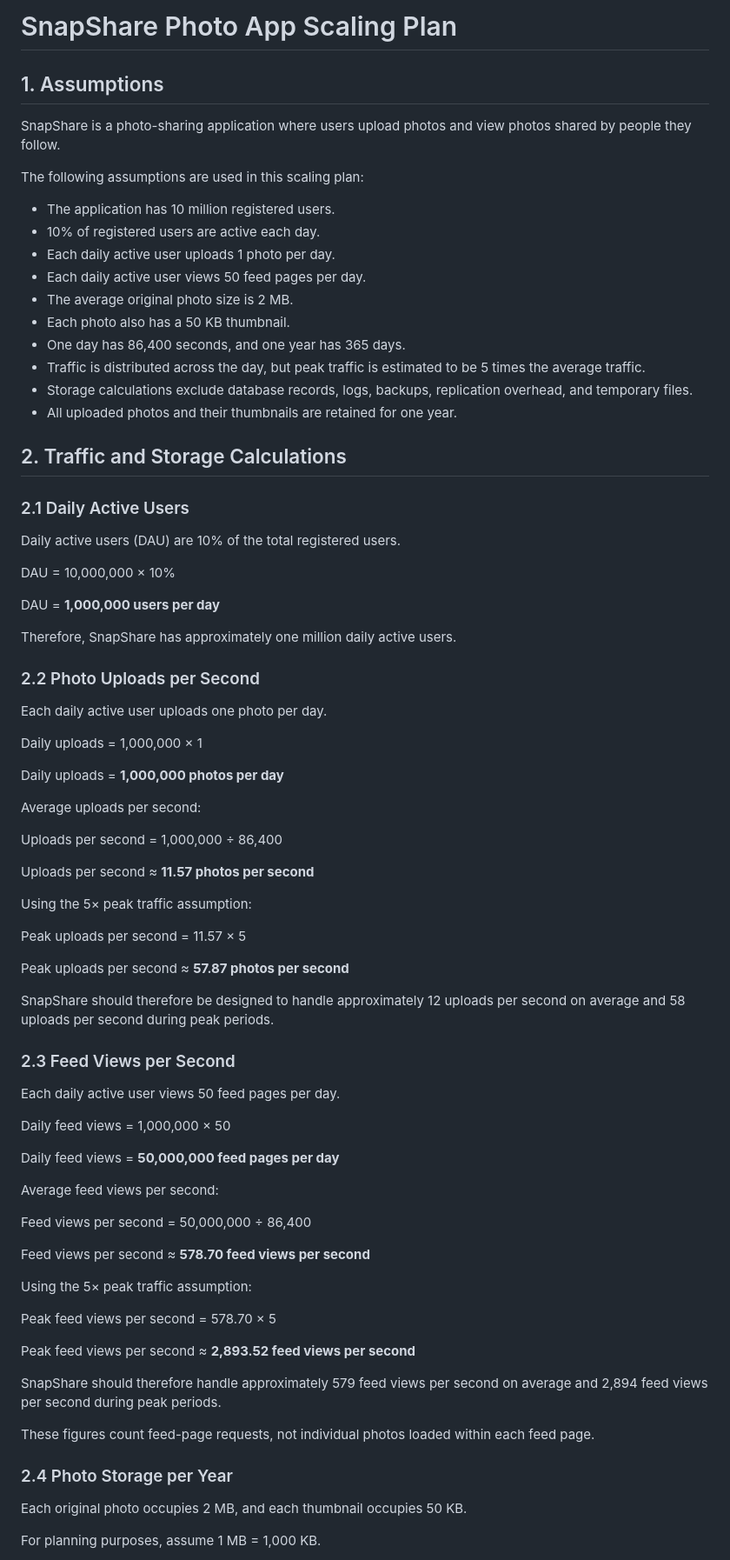
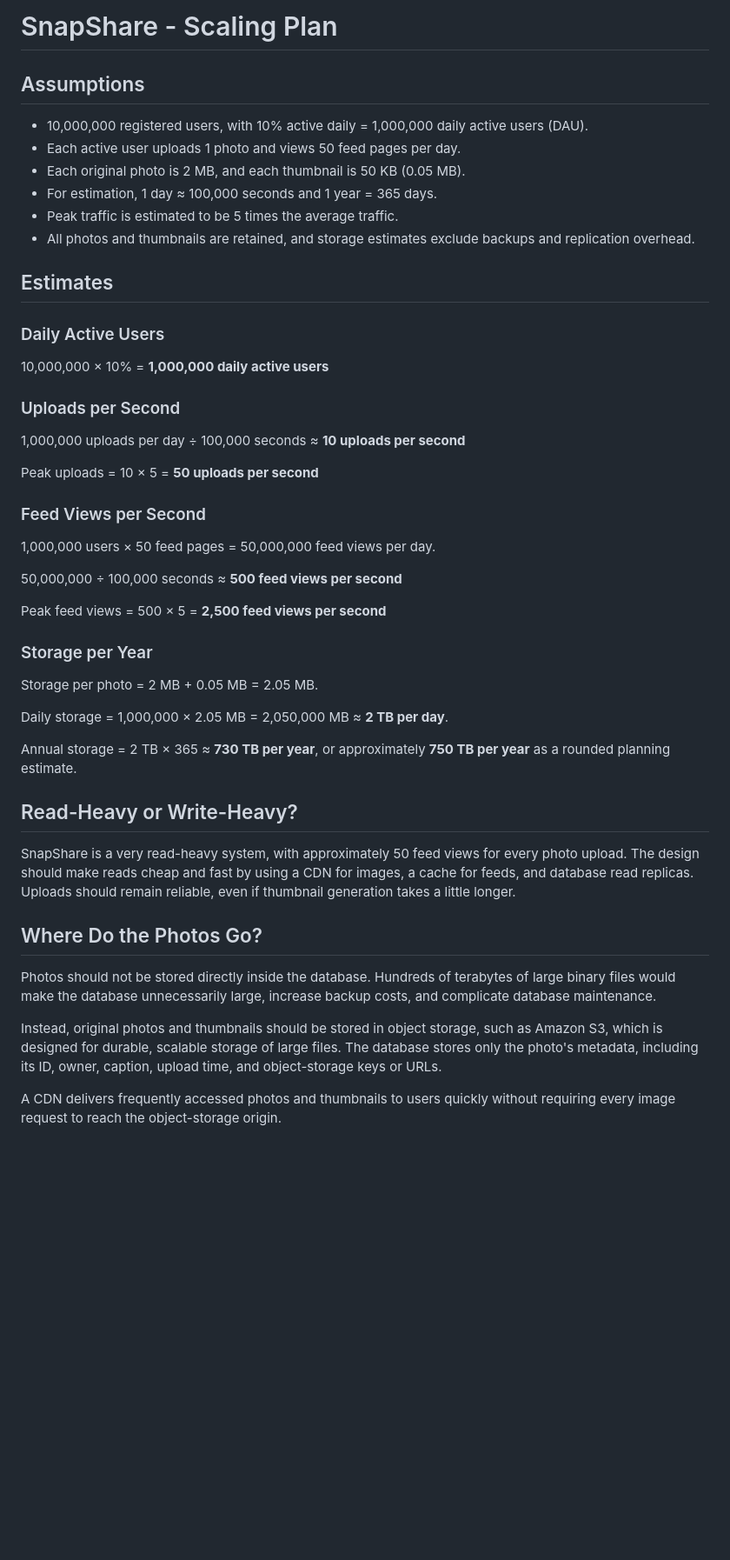
Before and after one commit to J3B3T/web-foundations-days, a Markdown page: day7/photo-app-scaling.md, the part around one of its changes. Shown at 87% size. GitHub-like rendering; blank space fills up the shorter version.

```diff
--- a/day7/photo-app-scaling.md
+++ b/day7/photo-app-scaling.md
@@ -1,83 +1,51 @@
-# SnapShare Photo App Scaling Plan
+ # SnapShare - Scaling Plan
 
-## 1. Assumptions
+## Assumptions
 
-SnapShare is a photo-sharing application where users upload photos and view photos shared by people they follow.
+- 10,000,000 registered users, with 10% active daily = 1,000,000 daily active users (DAU).
+- Each active user uploads 1 photo and views 50 feed pages per day.
+- Each original photo is 2 MB, and each thumbnail is 50 KB (0.05 MB).
+- For estimation, 1 day ≈ 100,000 seconds and 1 year = 365 days.
+- Peak traffic is estimated to be 5 times the average traffic.
+- All photos and thumbnails are retained, and storage estimates exclude backups and replication overhead.
 
-The following assumptions are used in this scaling plan:
+## Estimates
 
-- The application has 10 million registered users.
-- 10% of registered users are active each day.
-- Each daily active user uploads 1 photo per day.
-- Each daily active user views 50 feed pages per day.
-- The average original photo size is 2 MB.
-- Each photo also has a 50 KB thumbnail.
-- One day has 86,400 seconds, and one year has 365 days.
-- Traffic is distributed across the day, but peak traffic is estimated to be 5 times the average traffic.
-- Storage calculations exclude database records, logs, backups, replication overhead, and temporary files.
-- All uploaded photos and their thumbnails are retained for one year.
+### Daily Active Users
 
-## 2. Traffic and Storage Calculations
+10,000,000 × 10% = **1,000,000 daily active users**
 
-### 2.1 Daily Active Users
+### Uploads per Second
 
-Daily active users (DAU) are 10% of the total registered users.
+1,000,000 uploads per day ÷ 100,000 seconds ≈ **10 uploads per second**
 
-DAU = 10,000,000 × 10%
+Peak uploads = 10 × 5 = **50 uploads per second**
 
-DAU = **1,000,000 users per day**
+### Feed Views per Second
 
-Therefore, SnapShare has approximately one million daily active users.
+1,000,000 users × 50 feed pages = 50,000,000 feed views per day.
 
-### 2.2 Photo Uploads per Second
+50,000,000 ÷ 100,000 seconds ≈ **500 feed views per second**
 
-Each daily active user uploads one photo per day.
+Peak feed views = 500 × 5 = **2,500 feed views per second**
 
-Daily uploads = 1,000,000 × 1
+### Storage per Year
 
-Daily uploads = **1,000,000 photos per day**
+Storage per photo = 2 MB + 0.05 MB = 2.05 MB.
 
-Average uploads per second:
+Daily storage = 1,000,000 × 2.05 MB = 2,050,000 MB ≈ **2 TB per day**.
 
-Uploads per second = 1,000,000 ÷ 86,400
+Annual storage = 2 TB × 365 ≈ **730 TB per year**, or approximately **750 TB per year** as a rounded planning estimate.
 
-Uploads per second ≈ **11.57 photos per second**
+## Read-Heavy or Write-Heavy?
 
-Using the 5× peak traffic assumption:
+SnapShare is a very read-heavy system, with approximately 50 feed views for every photo upload. The design should make reads cheap and fast by using a CDN for images, a cache for feeds, and database read replicas. Uploads should remain reliable, even if thumbnail generation takes a little longer.
 
-Peak uploads per second = 11.57 × 5
+## Where Do the Photos Go?
 
-Peak uploads per second ≈ **57.87 photos per second**
+Photos should not be stored directly inside the database. Hundreds of terabytes of large binary files would make the database unnecessarily large, increase backup costs, and complicate database maintenance.
 
-SnapShare should therefore be designed to handle approximately 12 uploads per second on average and 58 uploads per second during peak periods.
+Instead, original photos and thumbnails should be stored in object storage, such as Amazon S3, which is designed for durable, scalable storage of large files. The database stores only the photo's metadata, including its ID, owner, caption, upload time, and object-storage keys or URLs.
 
-### 2.3 Feed Views per Second
+A CDN delivers frequently accessed photos and thumbnails to users quickly without requiring every image request to reach the object-storage origin.
 
-Each daily active user views 50 feed pages per day.
-
-Daily feed views = 1,000,000 × 50
-
-Daily feed views = **50,000,000 feed pages per day**
-
-Average feed views per second:
-
-Feed views per second = 50,000,000 ÷ 86,400
-
-Feed views per second ≈ **578.70 feed views per second**
-
-Using the 5× peak traffic assumption:
-
-Peak feed views per second = 578.70 × 5
-
-Peak feed views per second ≈ **2,893.52 feed views per second**
-
-SnapShare should therefore handle approximately 579 feed views per second on average and 2,894 feed views per second during peak periods.
-
-These figures count feed-page requests, not individual photos loaded within each feed page.
-
-### 2.4 Photo Storage per Year
-
-Each original photo occupies 2 MB, and each thumbnail occupies 50 KB.
-
-For planning purposes, assume 1 MB = 1,000 KB.
-
```
Also changed, not shown: other parts of day7/photo-app-scaling.md (+79 -151 lines).
